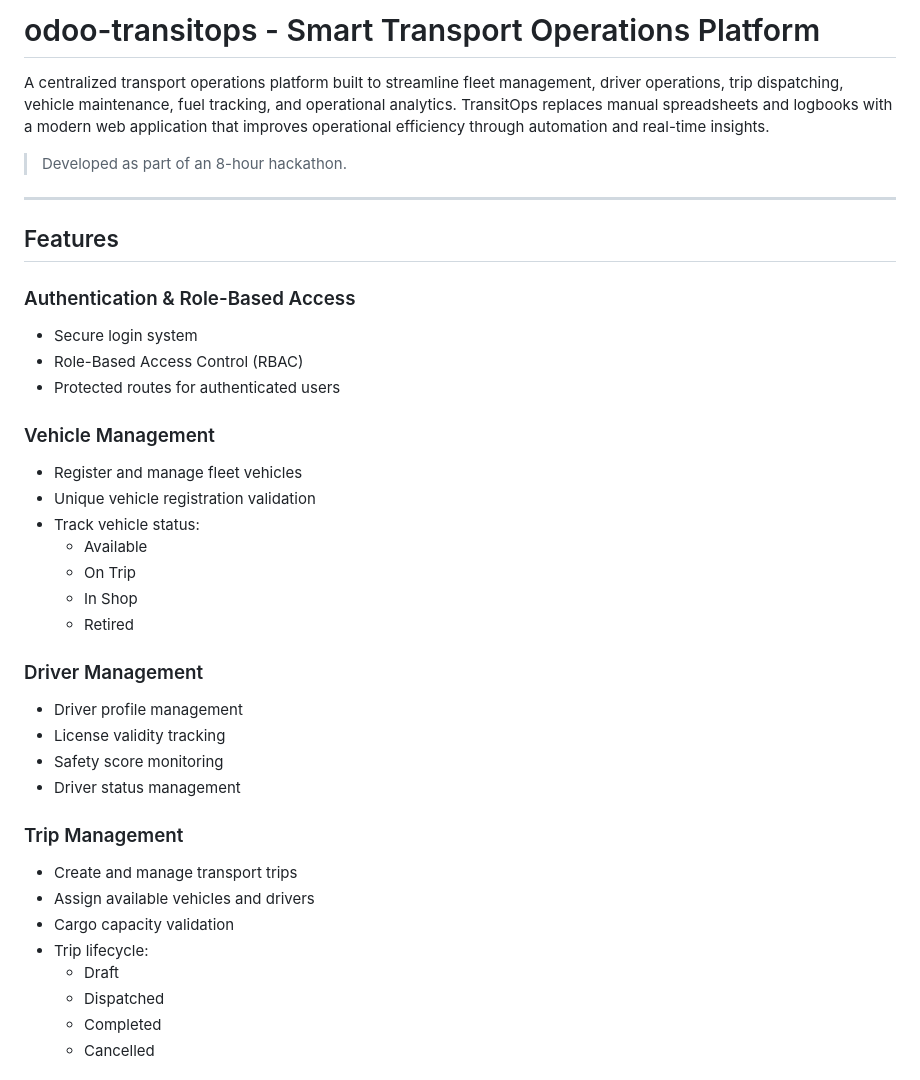
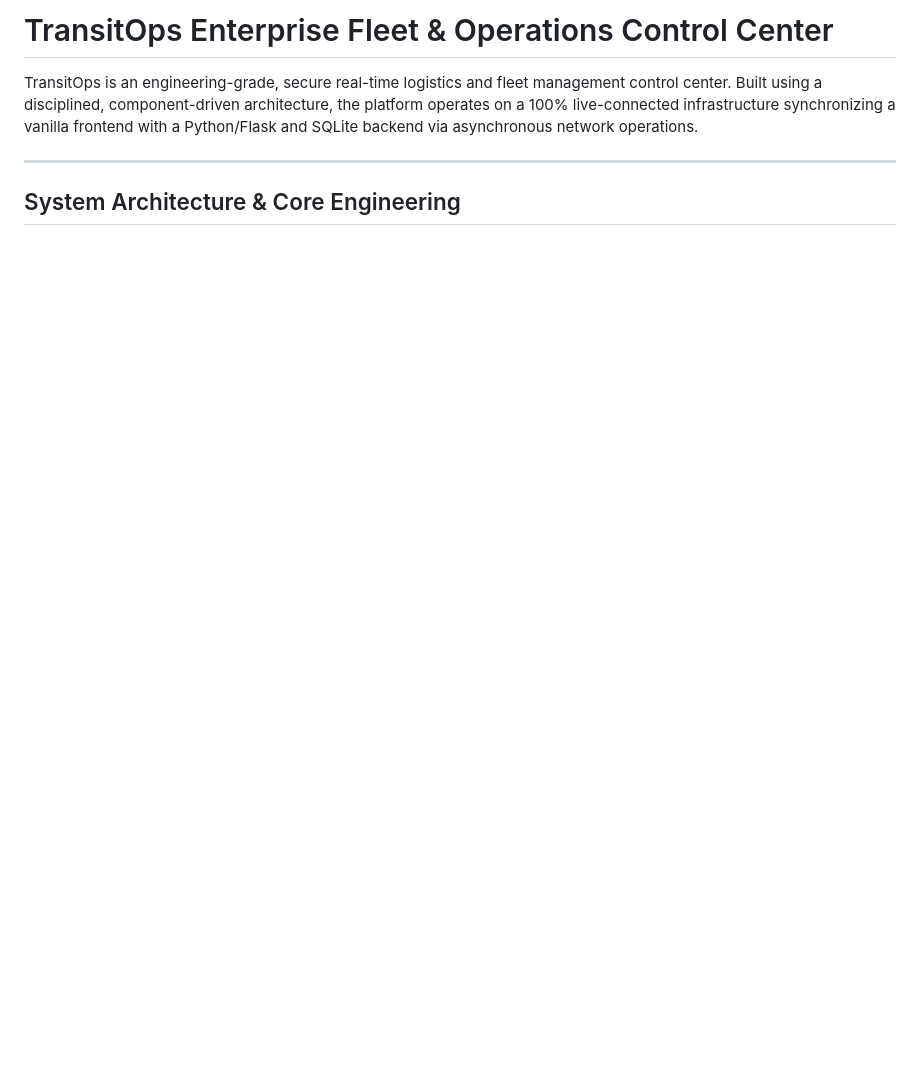
Before and after one commit to Z33xD/odoo-transitops, a Markdown page: readme.md, the part around one of its changes. GitHub-like rendering; blank space fills up the shorter version.

```diff
--- a/readme.md
+++ b/readme.md
@@ -1,40 +1,8 @@
-# odoo-transitops - Smart Transport Operations Platform
+# TransitOps Enterprise Fleet & Operations Control Center
 
-A centralized transport operations platform built to streamline fleet management, driver operations, trip dispatching, vehicle maintenance, fuel tracking, and operational analytics. TransitOps replaces manual spreadsheets and logbooks with a modern web application that improves operational efficiency through automation and real-time insights.
-
-> Developed as part of an 8-hour hackathon.
+TransitOps is an engineering-grade, secure real-time logistics and fleet management control center. Built using a disciplined, component-driven architecture, the platform operates on a 100% live-connected infrastructure synchronizing a vanilla frontend with a Python/Flask and SQLite backend via asynchronous network operations.
 
 ---
 
-## Features
+## System Architecture & Core Engineering
 
-### Authentication & Role-Based Access
-- Secure login system
-- Role-Based Access Control (RBAC)
-- Protected routes for authenticated users
-
-### Vehicle Management
-- Register and manage fleet vehicles
-- Unique vehicle registration validation
-- Track vehicle status:
-  - Available
-  - On Trip
-  - In Shop
-  - Retired
-
-### Driver Management
-- Driver profile management
-- License validity tracking
-- Safety score monitoring
-- Driver status management
-
-### Trip Management
-- Create and manage transport trips
-- Assign available vehicles and drivers
-- Cargo capacity validation
-- Trip lifecycle:
-  - Draft
-  - Dispatched
-  - Completed
-  - Cancelled
-
```
Also changed, not shown: other parts of readme.md (+62 -144 lines).
